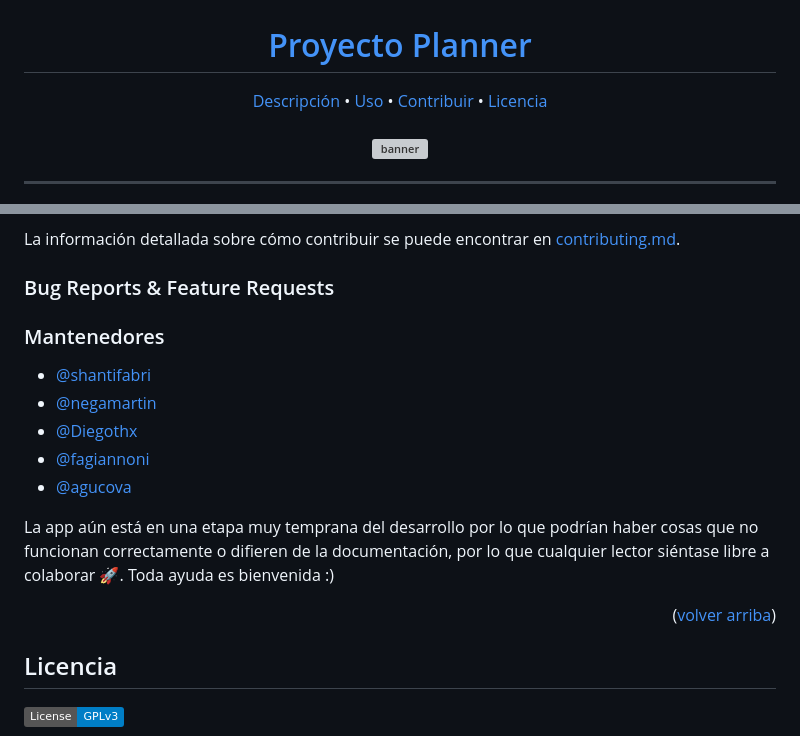
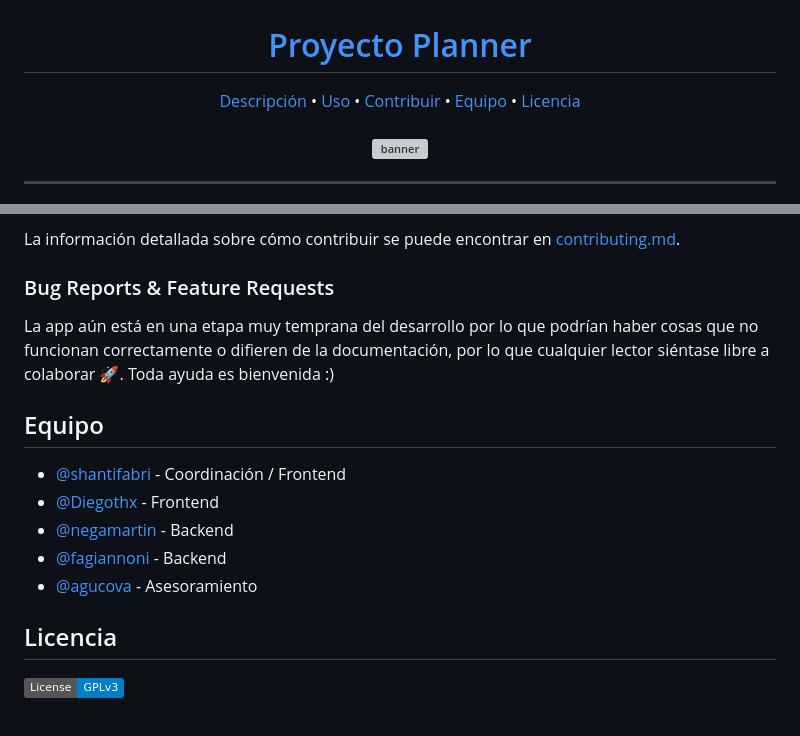
Before and after one commit to open-source-uc/planner, a Markdown page: README.md, 2 parts joined by grey strips. GitHub-like rendering; badges without logos; grey boxes are pictures that could not be loaded.

Commit message:
style: minor adjustments to readme

```diff
--- a/README.md
+++ b/README.md
@@ -11,6 +11,7 @@
   <a href="#Descripción">Descripción</a> •
   <a href="#Uso">Uso</a> •
   <a href="#Contribuir">Contribuir</a> •
+  <a href="#Equipo">Equipo</a> •
   <a href="#Licencia">Licencia</a>
 </p>
 
@@ -51,17 +50,15 @@ La información detallada sobre cómo contribuir se puede encontrar en [contribu
 
 ### Bug Reports & Feature Requests
 
-### Mantenedores
-
-- [@shantifabri](https://github.com/shantifabri)
-- [@negamartin](https://github.com/negamartin)
-- [@Diegothx](https://github.com/Diegothx)
-- [@fagiannoni](https://github.com/fagiannoni)
-- [@agucova](https://github.com/agucova)
-
 La app aún está en una etapa muy temprana del desarrollo por lo que podrían haber cosas que no funcionan correctamente o difieren de la documentación, por lo que cualquier lector siéntase libre a colaborar :rocket:. Toda ayuda es bienvenida :)
 
-<p align="right">(<a href="#readme-top">volver arriba</a>)</p>
+## Equipo
+
+- [@shantifabri](https://github.com/shantifabri) - Coordinación / Frontend
+- [@Diegothx](https://github.com/Diegothx) - Frontend
+- [@negamartin](https://github.com/negamartin) - Backend
+- [@fagiannoni](https://github.com/fagiannoni) - Backend
+- [@agucova](https://github.com/agucova) - Asesoramiento
 
 ## Licencia
 
```
Also changed, not shown: other parts of README.md (+2 -2 lines).
